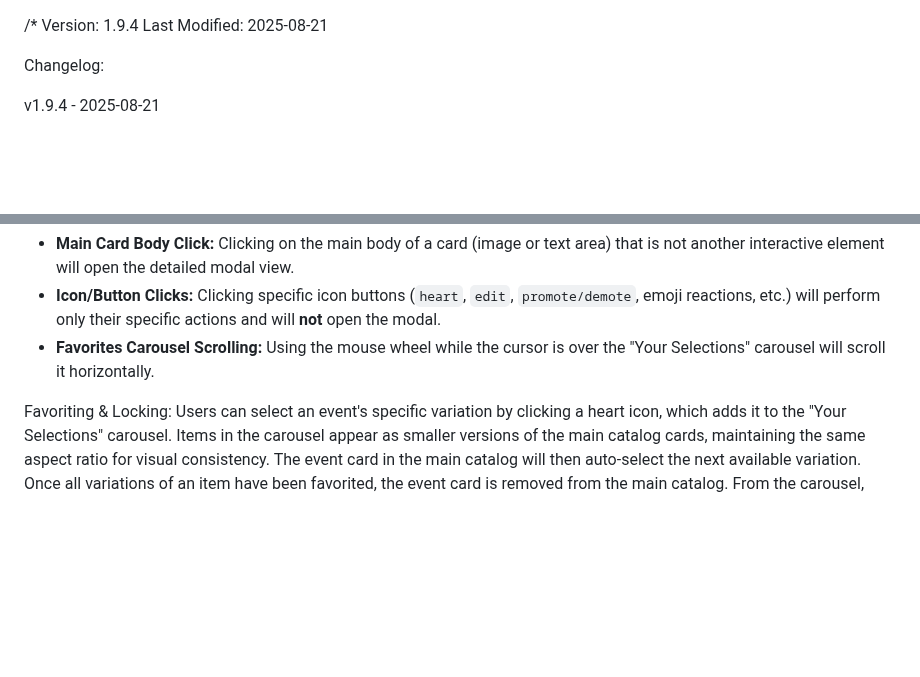
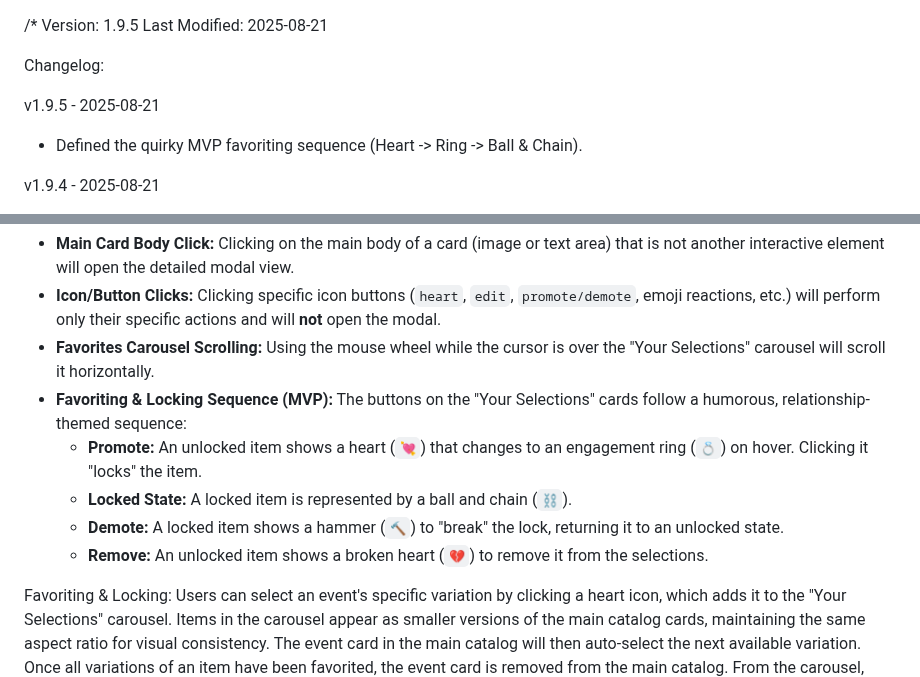
Before and after one commit to tylermystery/builder, a Markdown page: spec_sheet.md, 2 parts joined by grey strips. Drawn GitHub-style; blank space fills up the shorter version.

```diff
--- a/spec_sheet.md
+++ b/spec_sheet.md
@@ -1,8 +1,11 @@
 /*
-Version: 1.9.4
+Version: 1.9.5
 Last Modified: 2025-08-21
 
 Changelog:
+
+v1.9.5 - 2025-08-21
+- Defined the quirky MVP favoriting sequence (Heart -> Ring -> Ball & Chain).
 
 v1.9.4 - 2025-08-21
 - Updated spec for favorites carousel: Cards are now officially smaller versions of the main catalog cards, maintaining the same aspect ratio for consistency.
@@ -90,6 +93,11 @@ Card Interaction Model:
 - **Main Card Body Click:** Clicking on the main body of a card (image or text area) that is not another interactive element will open the detailed modal view.
 - **Icon/Button Clicks:** Clicking specific icon buttons (`heart`, `edit`, `promote/demote`, emoji reactions, etc.) will perform only their specific actions and will **not** open the modal.
 - **Favorites Carousel Scrolling:** Using the mouse wheel while the cursor is over the "Your Selections" carousel will scroll it horizontally.
+- **Favoriting & Locking Sequence (MVP):** The buttons on the "Your Selections" cards follow a humorous, relationship-themed sequence:
+    - **Promote:** An unlocked item shows a heart (`💘`) that changes to an engagement ring (`💍`) on hover. Clicking it "locks" the item.
+    - **Locked State:** A locked item is represented by a ball and chain (`⛓️`).
+    - **Demote:** A locked item shows a hammer (`🔨`) to "break" the lock, returning it to an unlocked state.
+    - **Remove:** An unlocked item shows a broken heart (`💔`) to remove it from the selections.
 
 Favoriting & Locking:
 Users can select an event's specific variation by clicking a heart icon, which adds it to the "Your Selections" carousel. Items in the carousel appear as smaller versions of the main catalog cards, maintaining the same aspect ratio for visual consistency.
```
